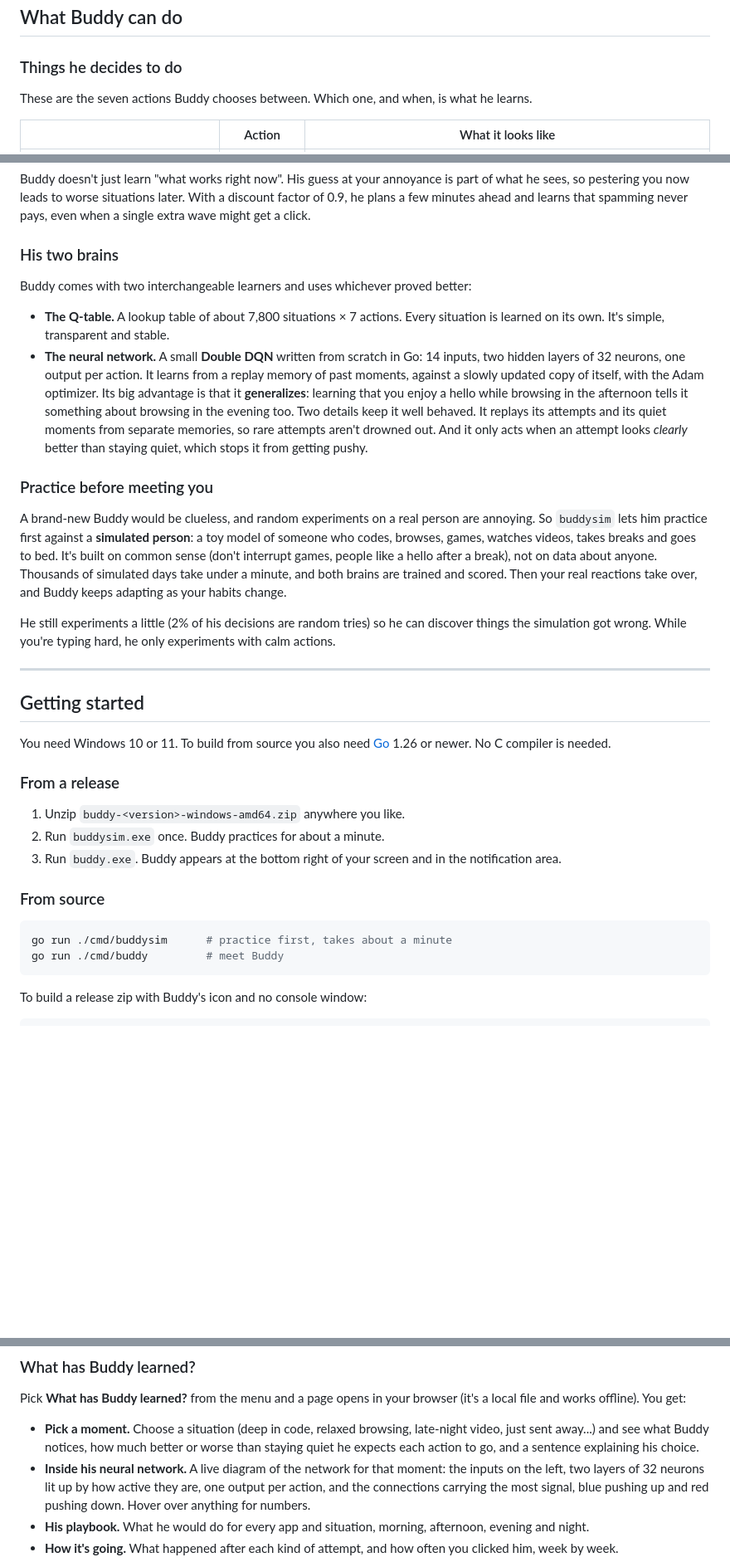
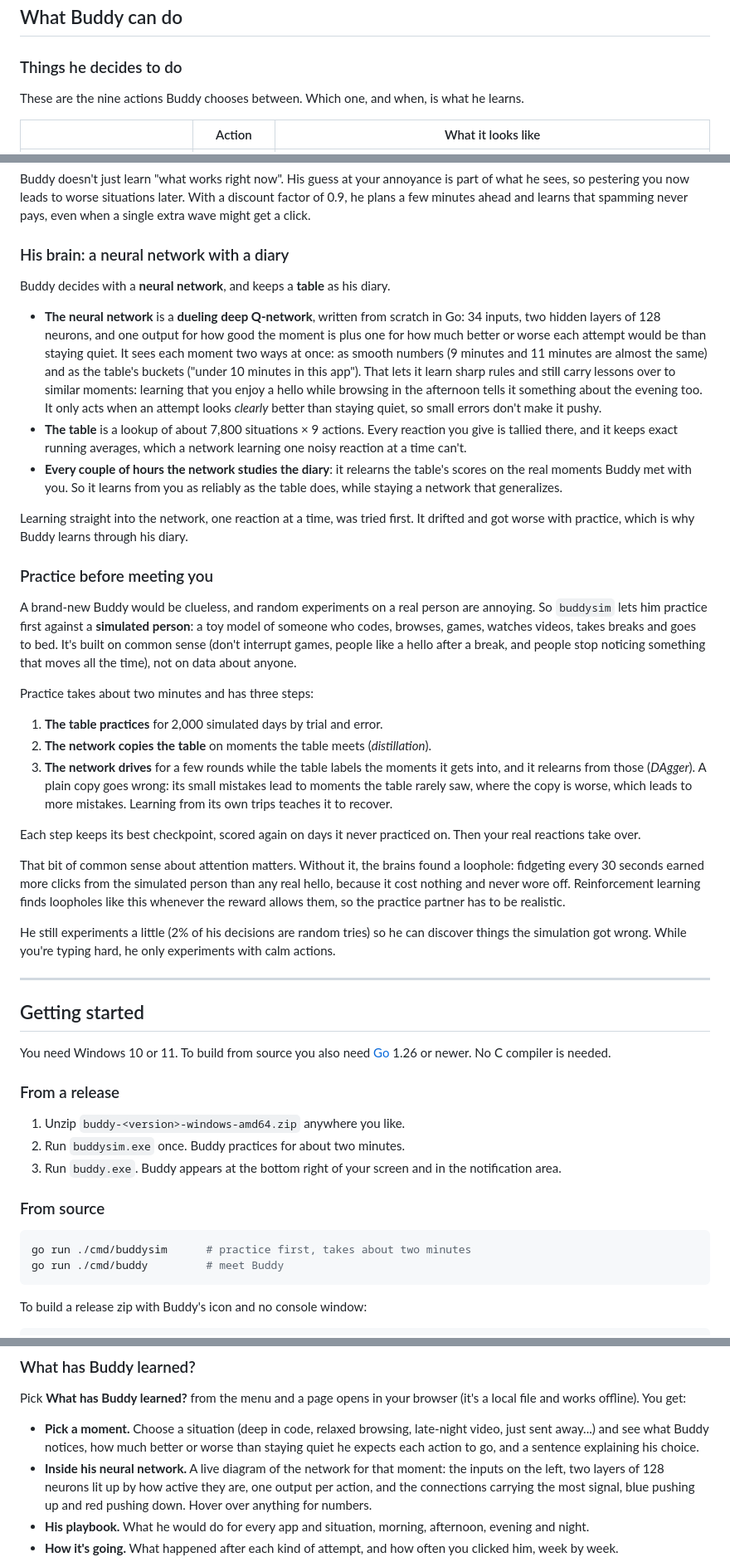
Before and after one commit to LucasAntunesdeAlmeida/buddy, a Markdown page: README.md, 3 parts joined by grey strips. Shown at 83% size. GitHub-like rendering; blank space fills up the shorter version.

````diff
--- a/README.md
+++ b/README.md
@@ -16,7 +16,7 @@ And he does it **100% on your computer**. Buddy makes no network connections, re
 
 ### Things he decides to do
 
-These are the seven actions Buddy chooses between. Which one, and when, is what he learns.
+These are the nine actions Buddy chooses between. Which one, and when, is what he learns.
 
 | | Action | What it looks like |
 |---|---|---|
@@ -88,16 +90,29 @@ On top of that, every attempt costs a little, and interrupting while you're typi
 
 Buddy doesn't just learn "what works right now". His guess at your annoyance is part of what he sees, so pestering you now leads to worse situations later. With a discount factor of 0.9, he plans a few minutes ahead and learns that spamming never pays, even when a single extra wave might get a click.
 
-### His two brains
+### His brain: a neural network with a diary
 
-Buddy comes with two interchangeable learners and uses whichever proved better:
+Buddy decides with a **neural network**, and keeps a **table** as his diary.
 
-- **The Q-table.** A lookup table of about 7,800 situations × 7 actions. Every situation is learned on its own. It's simple, transparent and stable.
-- **The neural network.** A small **Double DQN** written from scratch in Go: 14 inputs, two hidden layers of 32 neurons, one output per action. It learns from a replay memory of past moments, against a slowly updated copy of itself, with the Adam optimizer. Its big advantage is that it **generalizes**: learning that you enjoy a hello while browsing in the afternoon tells it something about browsing in the evening too. Two details keep it well behaved. It replays its attempts and its quiet moments from separate memories, so rare attempts aren't drowned out. And it only acts when an attempt looks *clearly* better than staying quiet, which stops it from getting pushy.
+- **The neural network** is a **dueling deep Q-network**, written from scratch in Go: 34 inputs, two hidden layers of 128 neurons, and one output for how good the moment is plus one for how much better or worse each attempt would be than staying quiet. It sees each moment two ways at once: as smooth numbers (9 minutes and 11 minutes are almost the same) and as the table's buckets ("under 10 minutes in this app"). That lets it learn sharp rules and still carry lessons over to similar moments: learning that you enjoy a hello while browsing in the afternoon tells it something about the evening too. It only acts when an attempt looks *clearly* better than staying quiet, so small errors don't make it pushy.
+- **The table** is a lookup of about 7,800 situations × 9 actions. Every reaction you give is tallied there, and it keeps exact running averages, which a network learning one noisy reaction at a time can't.
+- **Every couple of hours the network studies the diary**: it relearns the table's scores on the real moments Buddy met with you. So it learns from you as reliably as the table does, while staying a network that generalizes.
+
+Learning straight into the network, one reaction at a time, was tried first. It drifted and got worse with practice, which is why Buddy learns through his diary.
 
 ### Practice before meeting you
 
-A brand-new Buddy would be clueless, and random experiments on a real person are annoying. So `buddysim` lets him practice first against a **simulated person**: a toy model of someone who codes, browses, games, watches videos, takes breaks and goes to bed. It's built on common sense (don't interrupt games, people like a hello after a break), not on data about anyone. Thousands of simulated days take under a minute, and both brains are trained and scored. Then your real reactions take over, and Buddy keeps adapting as your habits change.
+A brand-new Buddy would be clueless, and random experiments on a real person are annoying. So `buddysim` lets him practice first against a **simulated person**: a toy model of someone who codes, browses, games, watches videos, takes breaks and goes to bed. It's built on common sense (don't interrupt games, people like a hello after a break, and people stop noticing something that moves all the time), not on data about anyone.
+
+Practice takes about two minutes and has three steps:
+
+1. **The table practices** for 2,000 simulated days by trial and error.
+2. **The network copies the table** on moments the table meets (*distillation*).
+3. **The network drives** for a few rounds while the table labels the moments it gets into, and it relearns from those (*DAgger*). A plain copy goes wrong: its small mistakes lead to moments the table rarely saw, where the copy is worse, which leads to more mistakes. Learning from its own trips teaches it to recover.
+
+Each step keeps its best checkpoint, scored again on days it never practiced on. Then your real reactions take over.
+
+That bit of common sense about attention matters. Without it, the brains found a loophole: fidgeting every 30 seconds earned more clicks from the simulated person than any real hello, because it cost nothing and never wore off. Reinforcement learning finds loopholes like this whenever the reward allows them, so the practice partner has to be realistic.
 
 He still experiments a little (2% of his decisions are random tries) so he can discover things the simulation got wrong. While you're typing hard, he only experiments with calm actions.
 
@@ -110,13 +125,13 @@ You need Windows 10 or 11. To build from source you also need [Go](https://go.de
 ### From a release
 
 1. Unzip `buddy-<version>-windows-amd64.zip` anywhere you like.
-2. Run `buddysim.exe` once. Buddy practices for about a minute.
+2. Run `buddysim.exe` once. Buddy practices for about two minutes.
 3. Run `buddy.exe`. Buddy appears at the bottom right of your screen and in the notification area.
 
 ### From source
 
 ```sh
-go run ./cmd/buddysim      # practice first, takes about a minute
+go run ./cmd/buddysim      # practice first, takes about two minutes
 go run ./cmd/buddy         # meet Buddy
 ```
 
@@ -146,7 +161,7 @@ Clicks on the empty space around Buddy go through to whatever is underneath, and
 Pick **What has Buddy learned?** from the menu and a page opens in your browser (it's a local file and works offline). You get:
 
 - **Pick a moment.** Choose a situation (deep in code, relaxed browsing, late-night video, just sent away...) and see what Buddy notices, how much better or worse than staying quiet he expects each action to go, and a sentence explaining his choice.
-- **Inside his neural network.** A live diagram of the network for that moment: the inputs on the left, two layers of 32 neurons lit up by how active they are, one output per action, and the connections carrying the most signal, blue pushing up and red pushing down. Hover over anything for numbers.
+- **Inside his neural network.** A live diagram of the network for that moment: the inputs on the left, two layers of 128 neurons lit up by how active they are, one output per action, and the connections carrying the most signal, blue pushing up and red pushing down. Hover over anything for numbers.
 - **His playbook.** What he would do for every app and situation, morning, afternoon, evening and night.
 - **How it's going.** What happened after each kind of attempt, and how often you clicked him, week by week.
 
````
Also changed, not shown: other parts of README.md (+8 -6 lines), docs/media/emote.gif (added), docs/media/peek.gif (added), docs/media/poses.png, 16 other files.
